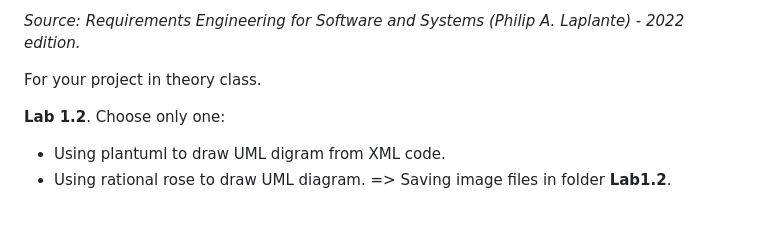
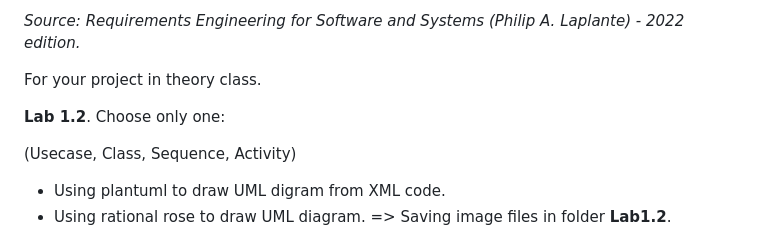
Before and after one commit to vutuanhai237/CourseMaterials, a Markdown page: SE357-Requirement engineering/Exercises/1. RE tool.md, the part around the change. Rendered like a GitHub page; blank space fills up the shorter version.

```diff
--- a/SE357-Requirement engineering/Exercises/1. RE tool.md
+++ b/SE357-Requirement engineering/Exercises/1. RE tool.md
@@ -40,6 +40,7 @@ For your project in theory class.
 
 **Lab 1.2**. Choose only one:
 
+(Usecase, Class, Sequence, Activity)
 - Using plantuml to draw UML digram from XML code.
 - Using rational rose to draw UML diagram.
 => Saving image files in folder **Lab1.2**.
```
